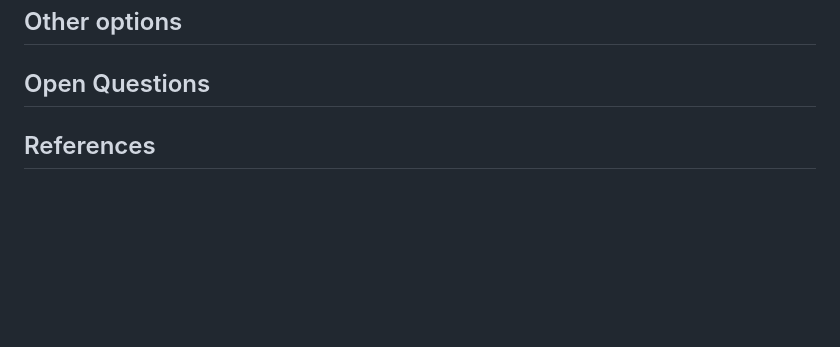
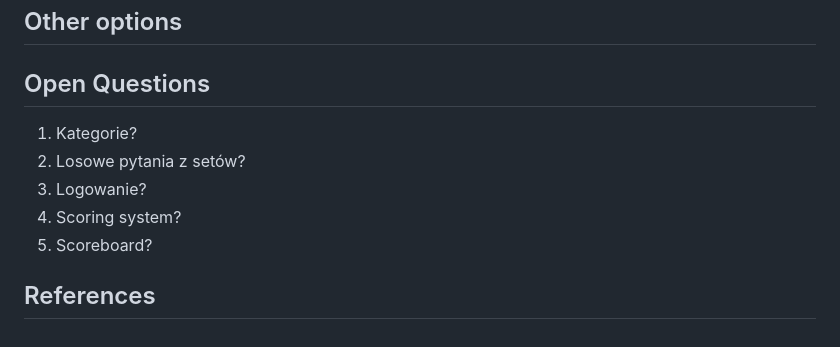
Before and after one commit to grzesiekdev/quiz-app, a Markdown page: docs/README.md, the part around the change. Drawn GitHub-style; blank space fills up the shorter version.

```diff
--- a/docs/README.md
+++ b/docs/README.md
@@ -60,6 +60,11 @@ W wersji MVP aplikacja będzie działać w przeglądarce. Użykownik będzie mia
 
 
 ## Open Questions
+1. Kategorie?
+1. Losowe pytania z setów?
+1. Logowanie?
+1. Scoring system?
+1. Scoreboard?
 
 
 ## References
```
